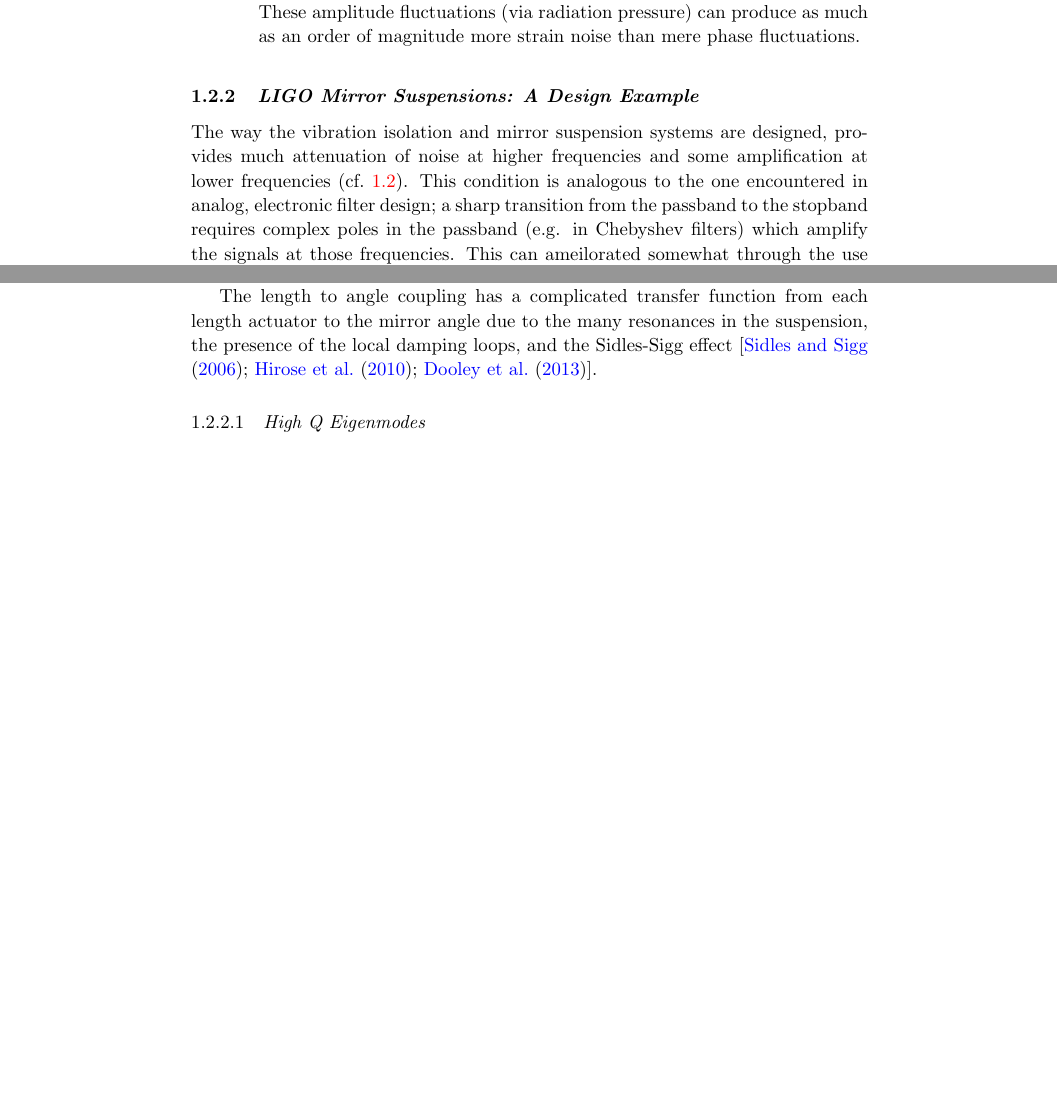
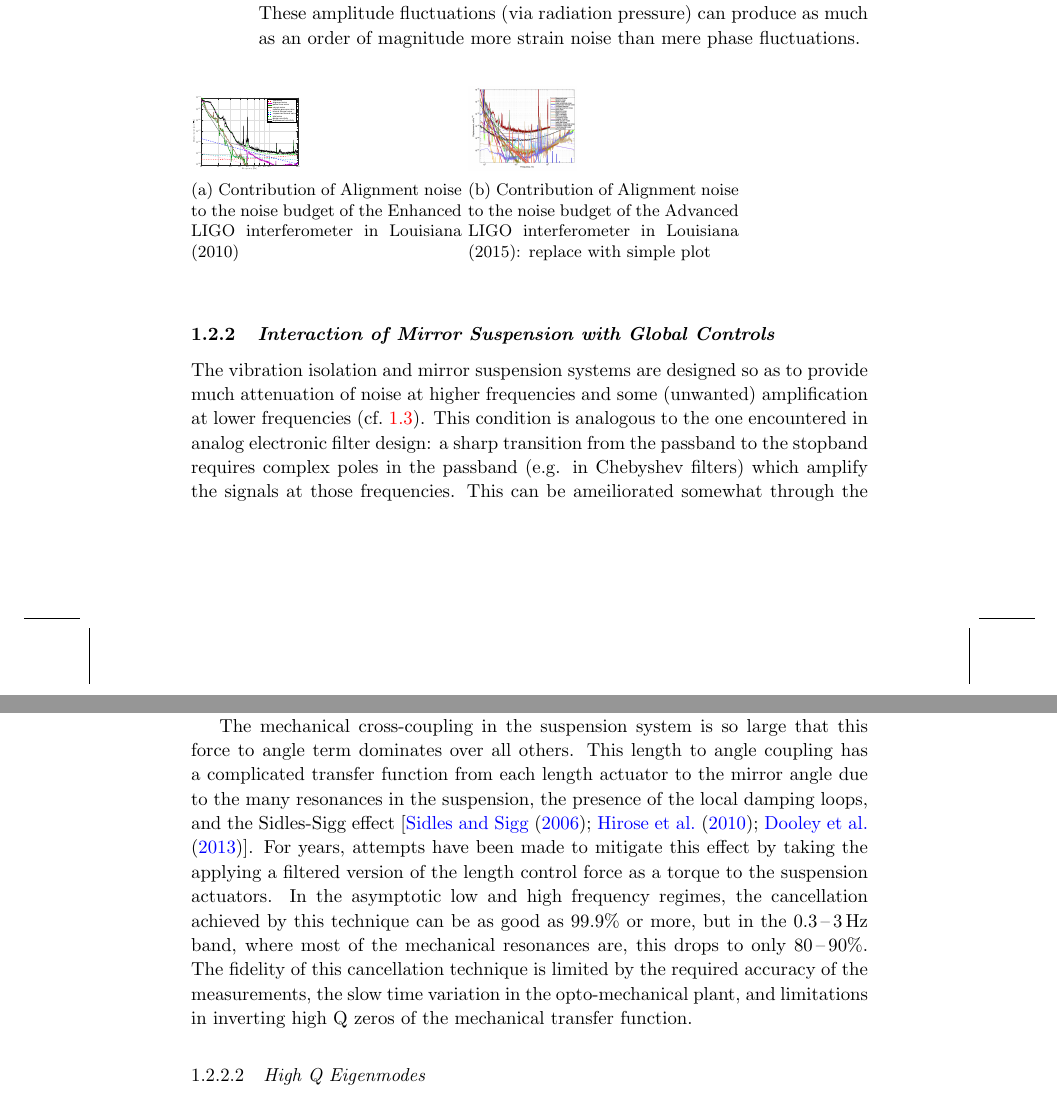
Before and after one commit to CaltechExperimentalGravity/GWbookChapter, a LaTeX book (ws-book975x65.tex, which reads chapter25.tex): two parts of pages 10 and 12 of 21 before the commit and two parts of pages 10 and 12 of 23 after it, joined at a grey line, cut so that both start at the same text, the shorter picture padded with empty space. Compiled offline with pdfLaTeX; a missing bibliography style is replaced by a similar one.

Commit message:
added subcaption and some ASC noise budgets and text about L2A coupling

```diff
--- a/chapter25.tex
+++ b/chapter25.tex
@@ -75,14 +80,28 @@
 
 \end{itemize}
 
-\subsection{LIGO Mirror Suspensions: A Design Example}
-The way the vibration isolation and mirror suspension systems are designed,
-provides much attenuation of noise at higher frequencies and some amplification
+\begin{figure}[h]
+  \begin{subfigure}{0.4\columnwidth}
+    \includegraphics[width=0.4\textwidth]{Figures/S6_NB.pdf}
+    \caption{Contribution of Alignment noise to the noise budget of the Enhanced LIGO interferometer in Louisiana (2010)}
+    \label{fig:eLIGO}
+  \end{subfigure}
+  \begin{subfigure}{0.4\columnwidth}
+    \includegraphics[width=0.4\textwidth]{Figures/darm_nb.png}
+    \caption{Contribution of Alignment noise to the noise budget of the Advanced LIGO interferometer in Louisiana (2015): replace with simple plot}
+    \label{fig:aLIGO}
+  \end{subfigure}
+\end{figure}
+
+
+\subsection{Interaction of Mirror Suspension with Global Controls}
+The vibration isolation and mirror suspension systems are designed so as to
+provide much attenuation of noise at higher frequencies and some (unwanted) amplification
 at lower frequencies (cf.~\ref{fig:SeismicTFs}). This condition is analogous to the
-one encountered in analog, electronic filter design;  a sharp transition from
+one encountered in analog electronic filter design:  a sharp transition from
 the passband to the stopband requires complex poles in the passband (e.g.
 in Chebyshev filters) which amplify the signals at those frequencies. This
-can ameilorated somewhat through the use of 'cold damping'
+can be ameiliorated somewhat through the use of 'cold damping'
 techniques~\cite{Kuroda:1982vf, Forward:1979ks}.
 
 
@@ -117,7 +137,10 @@
 
-In fact, the dominant mechanism is through the control system: rotations and translations of the ground produce relative motions of the mirrors along the direction of the laser beam propagation. The Length Sensing and Control~\ref{LSC} system then corrects for this by applying forces to the mirror suspension system.
+In fact, the dominant coupling mechanism is due to an interaction between the control system and the off-diagonal elements of the suspension: rotations and translations of the ground produce relative motions of the mirrors along the direction of the laser beam propagation. The Length Sensing and Control (cf.~Chapter~\ref{LSC}) system then corrects for this by applying forces to the mirror suspension system.
 
-The length to angle coupling has a complicated transfer function from each length actuator to the mirror angle due to the many resonances in the suspension, the presence of the local damping loops, and the Sidles-Sigg effect~\cite{Sidles:2006un, Hirose:10, Dooley:13}.
+The mechanical cross-coupling in the suspension system is so large that this force to angle term dominates over all others. This length to angle coupling has a complicated transfer function from each length actuator to the mirror angle due to the many resonances in the suspension, the presence of the local damping loops, and the Sidles-Sigg effect~\cite{Sidles:2006un, Hirose:10, Dooley:13}. For years, attempts have been made to mitigate this effect by taking the applying a filtered version of the length control force as a torque to the suspension actuators. In the asymptotic low and high frequency regimes, the cancellation achieved by this technique can be as good as 99.9\% or more,
+but in the 0.3\,--\,3\,Hz band, where most of the mechanical resonances are,
+this drops to only 80\,--\,90\%. The fidelity of this cancellation technique is limited by the required accuracy of the measurements, the slow time variation in the opto-mechanical plant, and limitations in inverting high Q zeros of the mechanical transfer function.
+
 
 \subsubsection{High Q Eigenmodes}
 In the effort to make a mirror suspension with very low thermal noise, the mechanical
--- a/ws-book975x65.tex
+++ b/ws-book975x65.tex
@@ -17,6 +17,7 @@
 \usepackage{ws-book-thm}           % comment this line when `amsthm` is used
 \usepackage{ws-book-har}           % citation - Author-Date system
 \usepackage[pdfpagelabels=false, colorlinks=true, citecolor=blue]{hyperref}
+\usepackage{subcaption}
 \title{Gravitational Radiation Detectors}              % set your book title here for even page running title
 
 \makeindex
```
Also changed, not shown: Figures/S6_NB.pdf (added), Figures/darm_nb.pdf (added), Figures/darm_nb.png (added), chapter25.tex (14 more changed lines), 1 other file.
